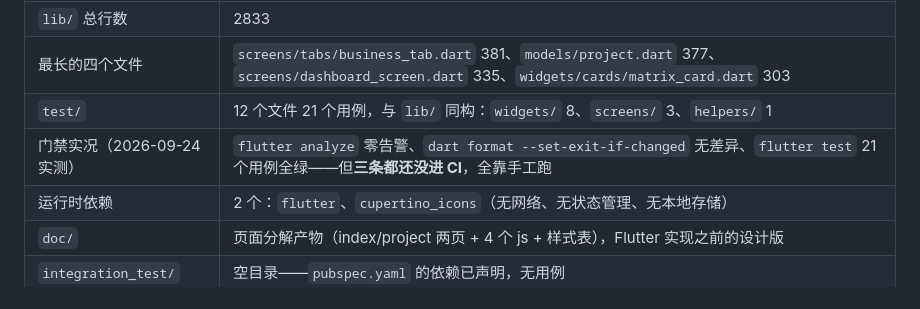
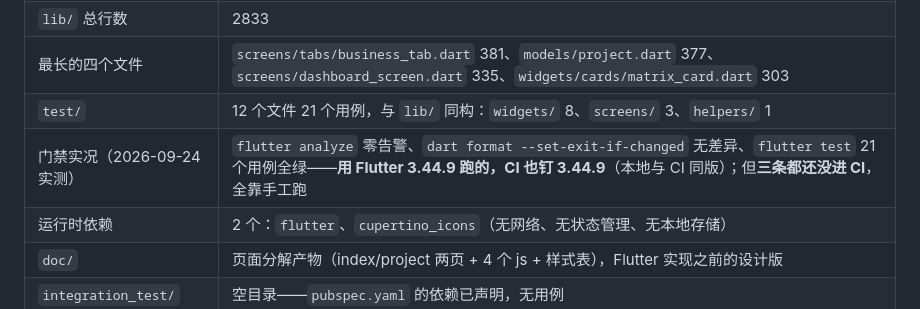
Before and after one commit to quanttide/qtdata, a Markdown page: src/studio/STATUS.md, the part around the change. GitHub-like rendering.

```diff
--- a/src/studio/STATUS.md
+++ b/src/studio/STATUS.md
@@ -13,7 +13,7 @@
 | `lib/` 总行数 | 2833 |
 | 最长的四个文件 | `screens/tabs/business_tab.dart` 381、`models/project.dart` 377、`screens/dashboard_screen.dart` 335、`widgets/cards/matrix_card.dart` 303 |
 | `test/` | 12 个文件 21 个用例，与 `lib/` 同构：`widgets/` 8、`screens/` 3、`helpers/` 1 |
-| 门禁实况（2026-09-24 实测） | `flutter analyze` 零告警、`dart format --set-exit-if-changed` 无差异、`flutter test` 21 个用例全绿——但**三条都还没进 CI**，全靠手工跑 |
+| 门禁实况（2026-09-24 实测） | `flutter analyze` 零告警、`dart format --set-exit-if-changed` 无差异、`flutter test` 21 个用例全绿——**用 Flutter 3.44.9 跑的，CI 也钉 3.44.9**（本地与 CI 同版）；但**三条都还没进 CI**，全靠手工跑 |
 | 运行时依赖 | 2 个：`flutter`、`cupertino_icons`（无网络、无状态管理、无本地存储） |
 | `doc/` | 页面分解产物（index/project 两页 + 4 个 js + 样式表），Flutter 实现之前的设计版 |
 | `integration_test/` | 空目录——`pubspec.yaml` 的依赖已声明，无用例 |
```
Also changed, not shown: src/studio/TODO.md (+0 -4 lines).
